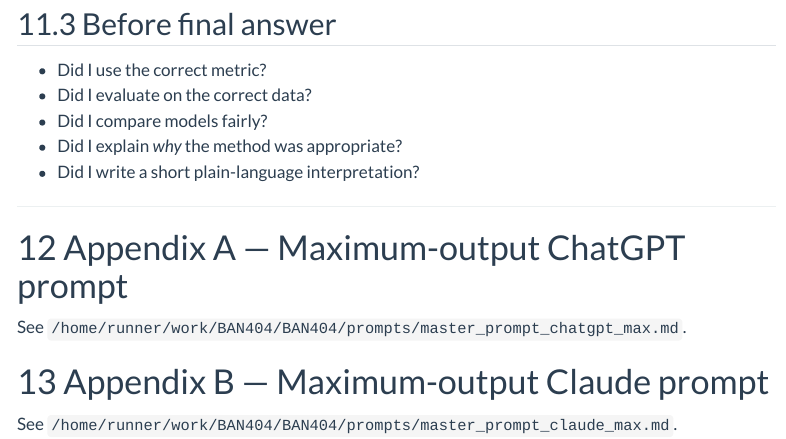
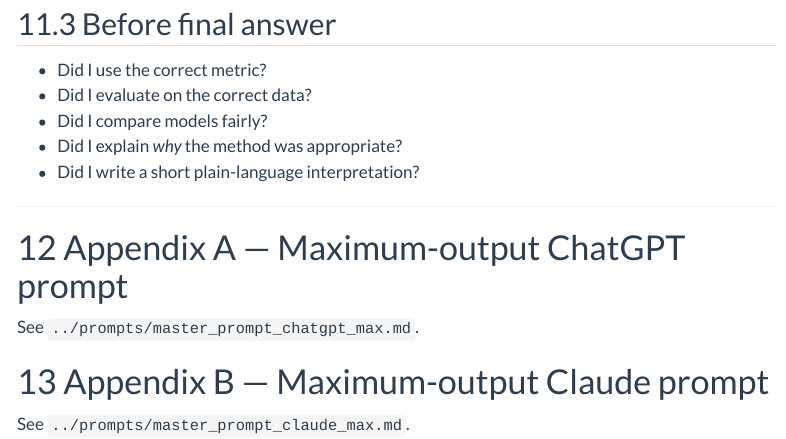
Before and after one commit to williameide/BAN404, a Quarto document (Previous Exam/R_exam_compendium_2026_retake.qmd): the page in a window 1100 px wide, from 3790 px down. Rendered offline with R 4.5, knitr and Pandoc in place of Quarto, with nearby package versions; menus at the side of the page are left out; long lines of code are wrapped.

Commit message:
Use relative prompt references
Agent-Logs-Url: https://github.com/williameide/BAN404/sessions/72feda06-8085-4c3c-bb8f-417828babe96

Co-authored-by: williameide <183480752+williameide@users.noreply.github.com>

```diff
--- a/Previous Exam/R_exam_compendium_2026_retake.qmd
+++ b/Previous Exam/R_exam_compendium_2026_retake.qmd
@@ -1387,8 +1387,8 @@ quantile(boot_rate_2023, c(0.025, 0.975))                # Bootstrap confidence
 
 # Appendix A — Maximum-output ChatGPT prompt
 
-See `/home/runner/work/BAN404/BAN404/prompts/master_prompt_chatgpt_max.md`.
+See `../prompts/master_prompt_chatgpt_max.md`.
 
 # Appendix B — Maximum-output Claude prompt
 
-See `/home/runner/work/BAN404/BAN404/prompts/master_prompt_claude_max.md`.
+See `../prompts/master_prompt_claude_max.md`.
```
